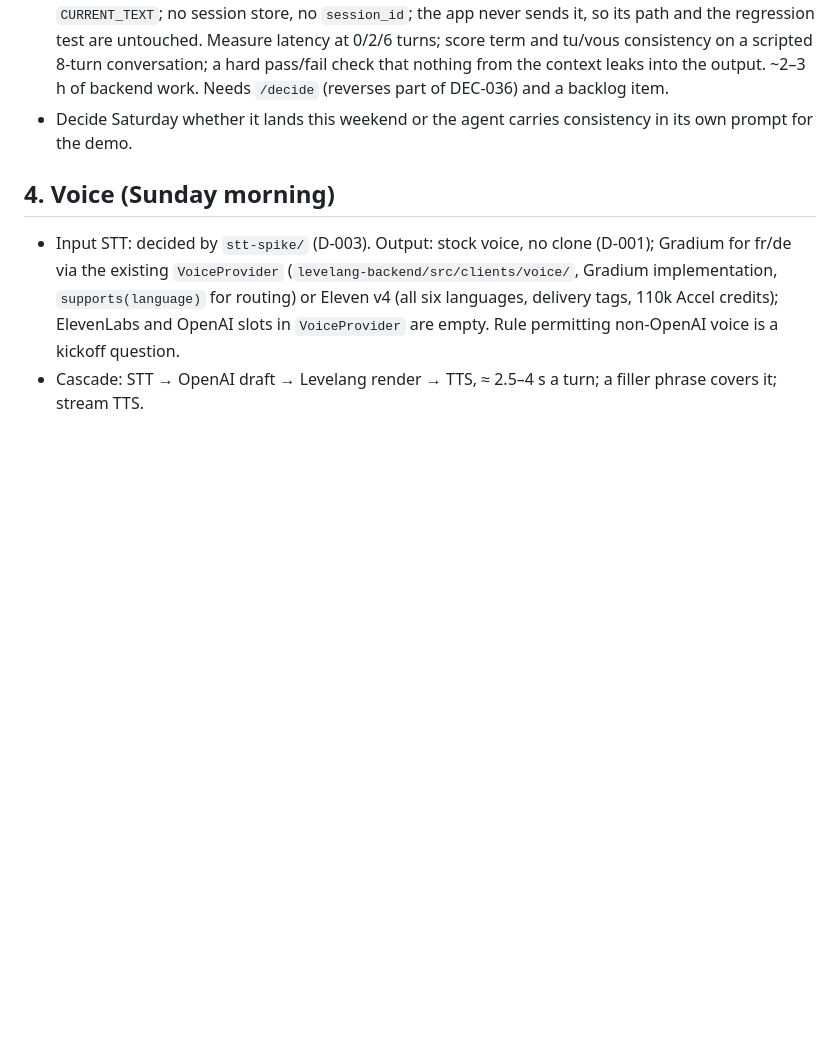
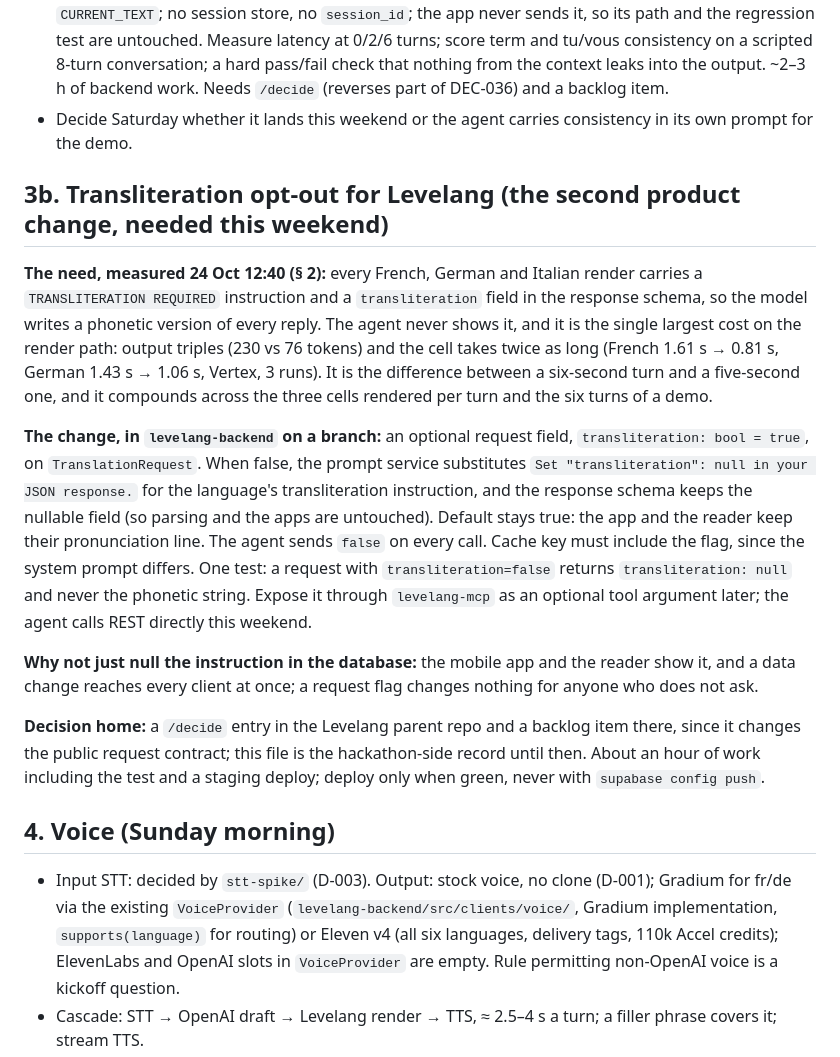
Before and after one commit to beverage/hexa-devday-hackathon, a Markdown page: IDEA.md, the part around the change. Drawn GitHub-style; blank space fills up the shorter version.

Commit message:
IDEA 3b: transliteration opt-out, the second Levelang product change this weekend
Co-Authored-By: Claude Fable 5.1 <noreply@anthropic.com>

```diff
--- a/IDEA.md
+++ b/IDEA.md
@@ -161,6 +161,30 @@ needed so renders stay consistent (terms, tu/vous, pronouns) across the call.
   (reverses part of DEC-036) and a backlog item.
 - Decide Saturday whether it lands this weekend or the agent carries consistency in its own prompt for the demo.
 
+## 3b. Transliteration opt-out for Levelang (the second product change, needed this weekend)
+
+**The need, measured 24 Oct 12:40 (§ 2):** every French, German and Italian render carries a `TRANSLITERATION
+REQUIRED` instruction and a `transliteration` field in the response schema, so the model writes a phonetic version
+of every reply. The agent never shows it, and it is the single largest cost on the render path: output triples (230
+vs 76 tokens) and the cell takes twice as long (French 1.61 s → 0.81 s, German 1.43 s → 1.06 s, Vertex, 3 runs). It
+is the difference between a six-second turn and a five-second one, and it compounds across the three cells rendered
+per turn and the six turns of a demo.
+
+**The change, in `levelang-backend` on a branch:** an optional request field, `transliteration: bool = true`, on
+`TranslationRequest`. When false, the prompt service substitutes `Set "transliteration": null in your JSON response.`
+for the language's transliteration instruction, and the response schema keeps the nullable field (so parsing and the
+apps are untouched). Default stays true: the app and the reader keep their pronunciation line. The agent sends
+`false` on every call. Cache key must include the flag, since the system prompt differs. One test: a request with
+`transliteration=false` returns `transliteration: null` and never the phonetic string. Expose it through
+`levelang-mcp` as an optional tool argument later; the agent calls REST directly this weekend.
+
+**Why not just null the instruction in the database:** the mobile app and the reader show it, and a data change
+reaches every client at once; a request flag changes nothing for anyone who does not ask.
+
+**Decision home:** a `/decide` entry in the Levelang parent repo and a backlog item there, since it changes the
+public request contract; this file is the hackathon-side record until then. About an hour of work including the
+test and a staging deploy; deploy only when green, never with `supabase config push`.
+
 ## 4. Voice (Sunday morning)
 
 - Input STT: decided by `stt-spike/` (D-003). Output: stock voice, no clone (D-001); Gradium for fr/de via the
```
Also changed, not shown: CHECKLIST.md (+3 -0 lines).
